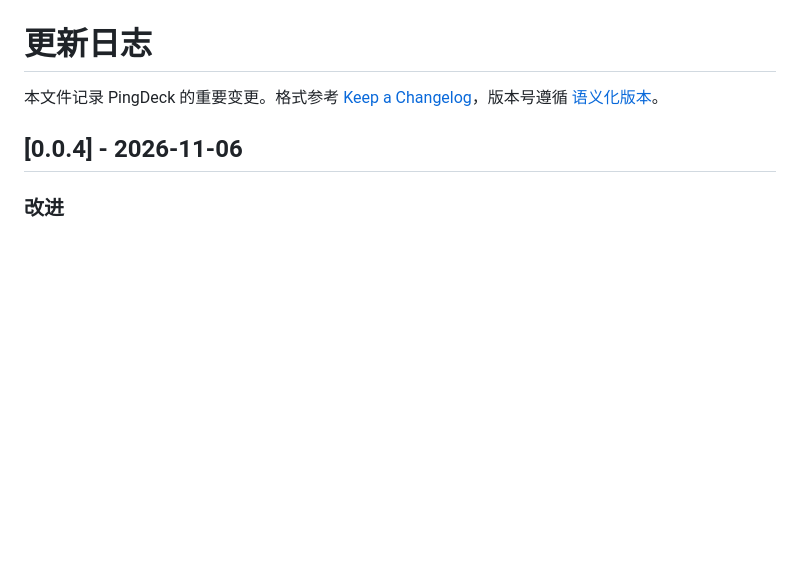
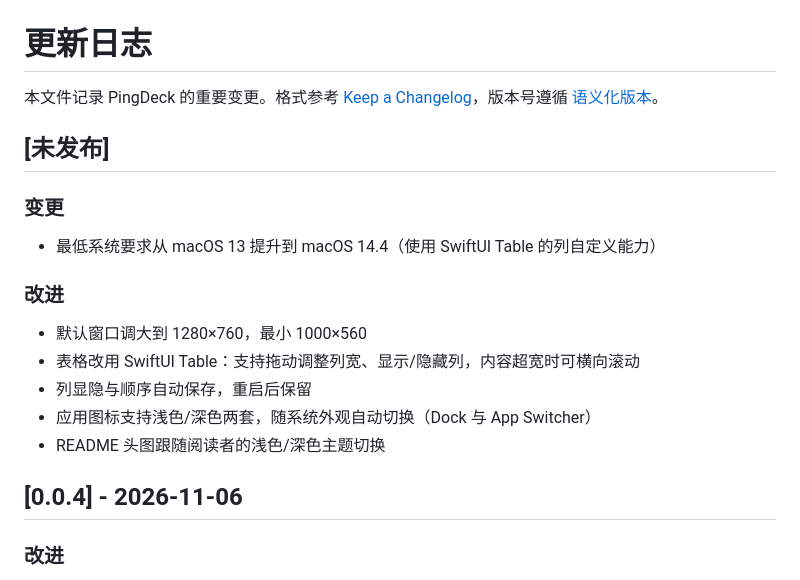
Before and after one commit to deathwhispers/pingdeck, a Markdown page: CHANGELOG.md, the part around the change. Drawn GitHub-style; blank space fills up the shorter version.

```diff
--- a/CHANGELOG.md
+++ b/CHANGELOG.md
@@ -1,6 +1,20 @@
 # 更新日志
 
 本文件记录 PingDeck 的重要变更。格式参考 [Keep a Changelog](https://keepachangelog.com/zh-CN/1.1.0/)，版本号遵循 [语义化版本](https://semver.org/lang/zh-CN/)。
+
+## [未发布]
+
+### 变更
+
+- 最低系统要求从 macOS 13 提升到 macOS 14.4（使用 SwiftUI Table 的列自定义能力）
+
+### 改进
+
+- 默认窗口调大到 1280×760，最小 1000×560
+- 表格改用 SwiftUI Table：支持拖动调整列宽、显示/隐藏列，内容超宽时可横向滚动
+- 列显隐与顺序自动保存，重启后保留
+- 应用图标支持浅色/深色两套，随系统外观自动切换（Dock 与 App Switcher）
+- README 头图跟随阅读者的浅色/深色主题切换
 
 ## [0.0.4] - 2026-11-06
 
```
Also changed, not shown: README.md (+10 -6 lines), docs/DEVELOPMENT.md (+5 -3 lines), docs/images/icon-dark.png (added), docs/images/icon-light.png (added), docs/images/icon.png (deleted), 13 other files.
